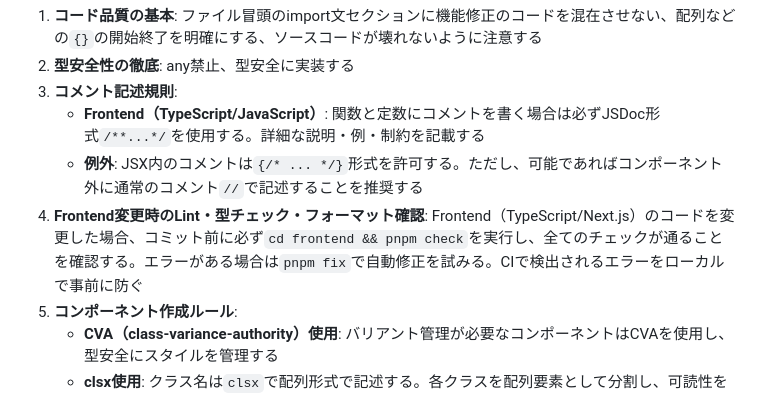
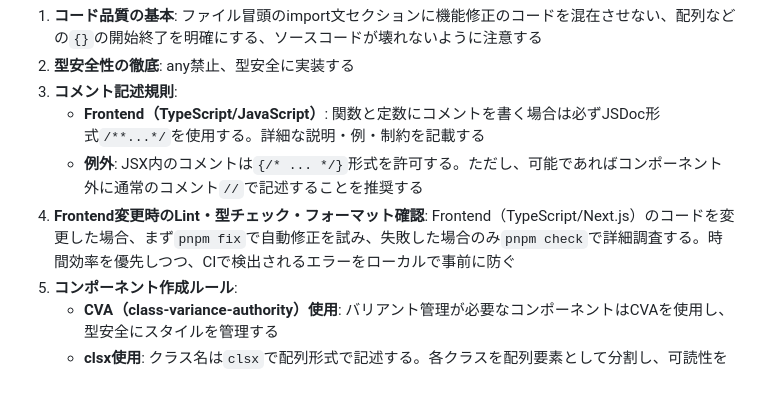
Before and after one commit to illionillion/go-shisha, a Markdown page: .github/copilot-instructions.md, the part around the change. Rendered like a GitHub page.

Commit message:
docs: Frontend基本ルール4を効率的な順序に修正
- pnpm check → pnpm fixの順序をpnpm fix → pnpm checkに変更
- 時間効率を優先する方針に統一

```diff
--- a/.github/copilot-instructions.md
+++ b/.github/copilot-instructions.md
@@ -45,7 +45,7 @@
 3. **コメント記述規則**:
    - **Frontend（TypeScript/JavaScript）**: 関数と定数にコメントを書く場合は必ずJSDoc形式`/**...*/`を使用する。詳細な説明・例・制約を記載する
    - **例外**: JSX内のコメントは`{/* ... */}`形式を許可する。ただし、可能であればコンポーネント外に通常のコメント`//`で記述することを推奨する
-4. **Frontend変更時のLint・型チェック・フォーマット確認**: Frontend（TypeScript/Next.js）のコードを変更した場合、コミット前に必ず`cd frontend && pnpm check`を実行し、全てのチェックが通ることを確認する。エラーがある場合は`pnpm fix`で自動修正を試みる。CIで検出されるエラーをローカルで事前に防ぐ
+4. **Frontend変更時のLint・型チェック・フォーマット確認**: Frontend（TypeScript/Next.js）のコードを変更した場合、まず`pnpm fix`で自動修正を試み、失敗した場合のみ`pnpm check`で詳細調査する。時間効率を優先しつつ、CIで検出されるエラーをローカルで事前に防ぐ
 5. **コンポーネント作成ルール**:
    - **CVA（class-variance-authority）使用**: バリアント管理が必要なコンポーネントはCVAを使用し、型安全にスタイルを管理する
    - **clsx使用**: クラス名は`clsx`で配列形式で記述する。各クラスを配列要素として分割し、可読性を向上させる
```
